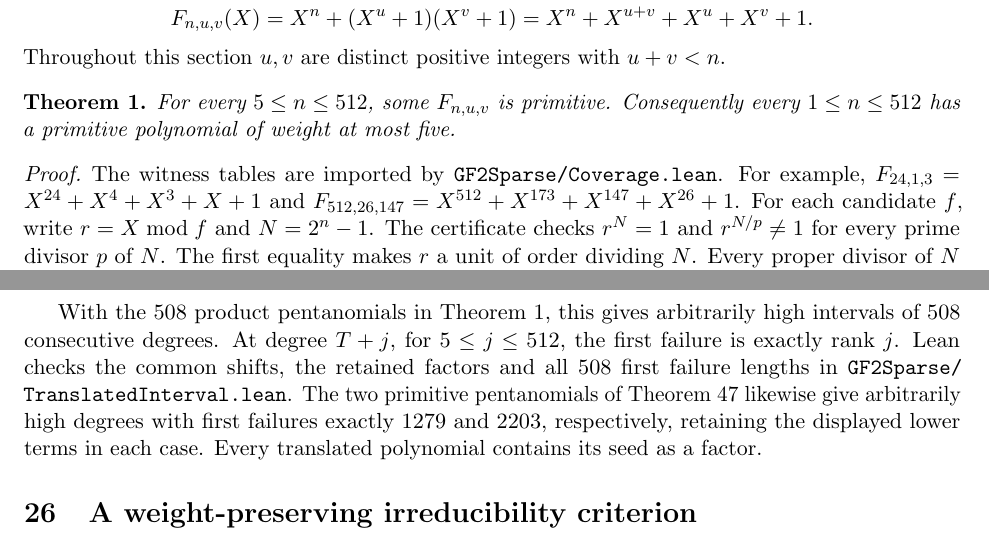
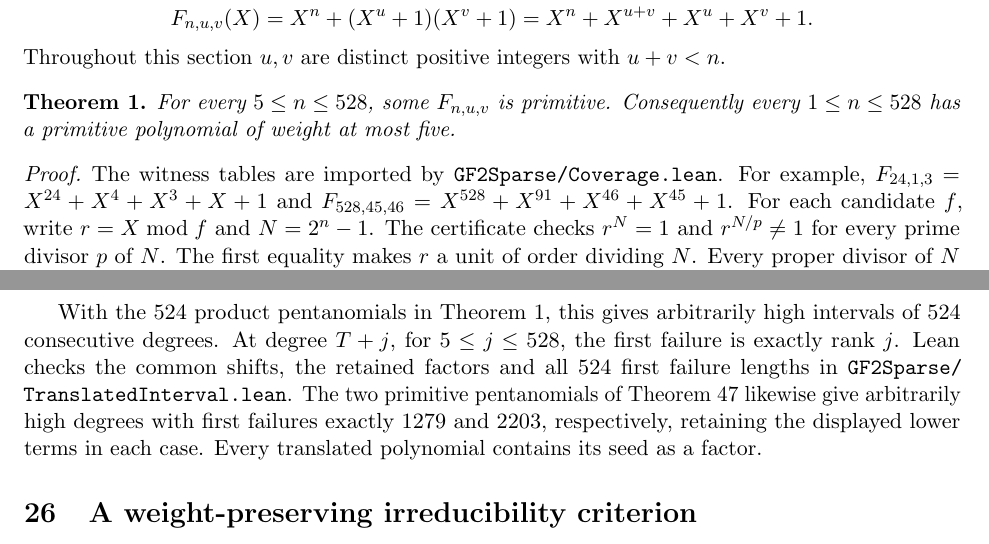
Before and after one commit to rudi-cilibrasi/gf2fun, a LaTeX document (results.tex): two parts of pages 1 and 31 of 48, joined at a grey line, cut so that both start at the same text. Compiled offline with pdfLaTeX.

Commit message:
Extend kernel-checked primitive pentanomial coverage through degree 528

```diff
--- a/results.tex
+++ b/results.tex
@@ -37,13 +37,13 @@ Put
 Throughout this section \(u,v\) are distinct positive integers with \(u+v<n\).
 
 \begin{theorem}
-For every \(5\le n\le512\), some \(F_{n,u,v}\) is primitive.
-Consequently every \(1\le n\le512\) has a primitive polynomial of weight at most five.
+For every \(5\le n\le528\), some \(F_{n,u,v}\) is primitive.
+Consequently every \(1\le n\le528\) has a primitive polynomial of weight at most five.
 \end{theorem}
 \begin{proof}
 The witness tables are imported by \texttt{GF2Sparse/Coverage.lean}.
 For example, \(F_{24,1,3}=X^{24}+X^4+X^3+X+1\) and
-\(F_{512,26,147}=X^{512}+X^{173}+X^{147}+X^{26}+1\).
+\(F_{528,45,46}=X^{528}+X^{91}+X^{46}+X^{45}+1\).
 For each candidate \(f\), write \(r=X\bmod f\) and \(N=2^n-1\).
 The certificate checks \(r^N=1\) and \(r^{N/p}\ne1\) for every prime divisor
 \(p\) of \(N\). The first equality makes \(r\) a unit of order dividing \(N\).
@@ -2327,10 +2327,10 @@ Divisibility of the leading exponent by each such prime is then unchanged,
 as is parity. The seed has exponent gcd one by the substitution obstruction.
 \end{proof}
 
-With the 508 product pentanomials in Theorem~1, this gives arbitrarily
-high intervals of 508 consecutive degrees. At degree \(T+j\), for
-\(5\le j\le512\), the first failure is exactly rank \(j\).
-Lean checks the common shifts, the retained factors and all 508 first
+With the 524 product pentanomials in Theorem~1, this gives arbitrarily
+high intervals of 524 consecutive degrees. At degree \(T+j\), for
+\(5\le j\le528\), the first failure is exactly rank \(j\).
+Lean checks the common shifts, the retained factors and all 524 first
 failure lengths in \nolinkurl{GF2Sparse/TranslatedInterval.lean}.
 The two primitive pentanomials of Theorem~\ref{thm:mersenne-examples}
 likewise give arbitrarily high degrees with first failures exactly
```
Also changed, not shown: README.md, results.pdf, results.tex (6 more changed lines), 4 other files.
